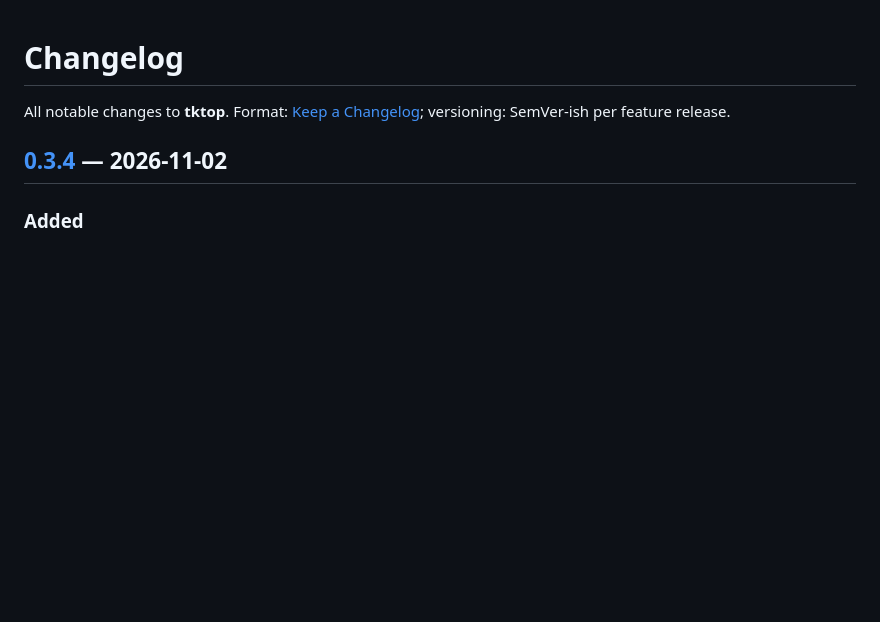
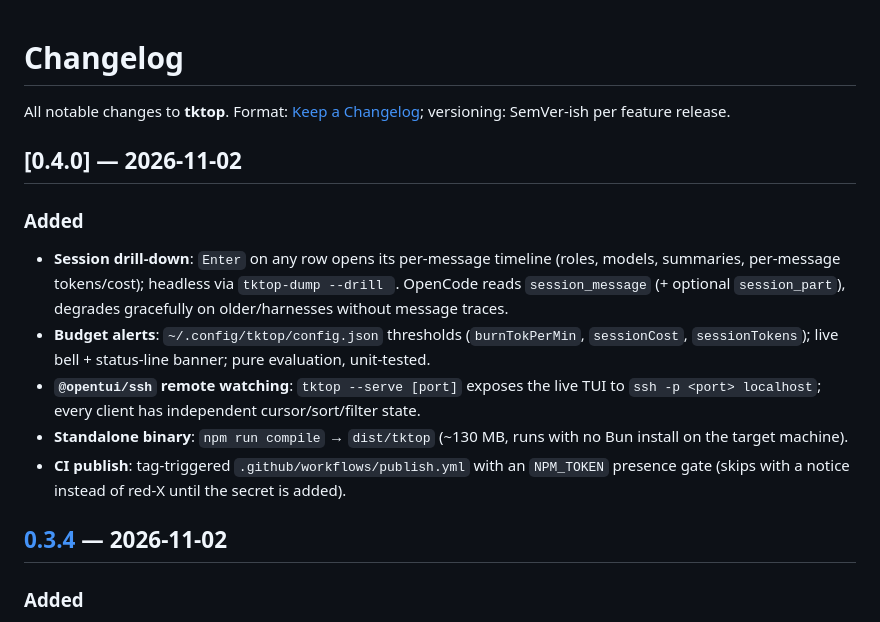
Before and after one commit to AlexKay28/tktop, a Markdown page: CHANGELOG.md, the part around the change. Rendered like a GitHub page; blank space fills up the shorter version.

```diff
--- a/CHANGELOG.md
+++ b/CHANGELOG.md
@@ -1,6 +1,23 @@
 # Changelog
 
 All notable changes to **tktop**. Format: [Keep a Changelog](https://keepachangelog.com/); versioning: SemVer-ish per feature release.
+
+## [0.4.0] — 2026-11-02
+
+### Added
+- **Session drill-down**: `Enter` on any row opens its per-message timeline (roles,
+  models, summaries, per-message tokens/cost); headless via `tktop-dump --drill `.
+  OpenCode reads `session_message` (+ optional `session_part`), degrades gracefully on
+  older/harnesses without message traces.
+- **Budget alerts**: `~/.config/tktop/config.json` thresholds
+  (`burnTokPerMin`, `sessionCost`, `sessionTokens`); live bell + status-line banner;
+  pure evaluation, unit-tested.
+- **`@opentui/ssh` remote watching**: `tktop --serve [port]` exposes the live TUI to
+  `ssh -p <port> localhost`; every client has independent cursor/sort/filter state.
+- **Standalone binary**: `npm run compile` → `dist/tktop` (~130 MB, runs with no Bun
+  install on the target machine).
+- **CI publish**: tag-triggered `.github/workflows/publish.yml` with an `NPM_TOKEN`
+  presence gate (skips with a notice instead of red-X until the secret is added).
 
 ## [0.3.4] — 2026-11-02
 
```
Also changed, not shown: README.md (+6 -4 lines), docs/RELEASING.md (added, +105 -0 lines), docs/demo.gif (added), 16 other files.
